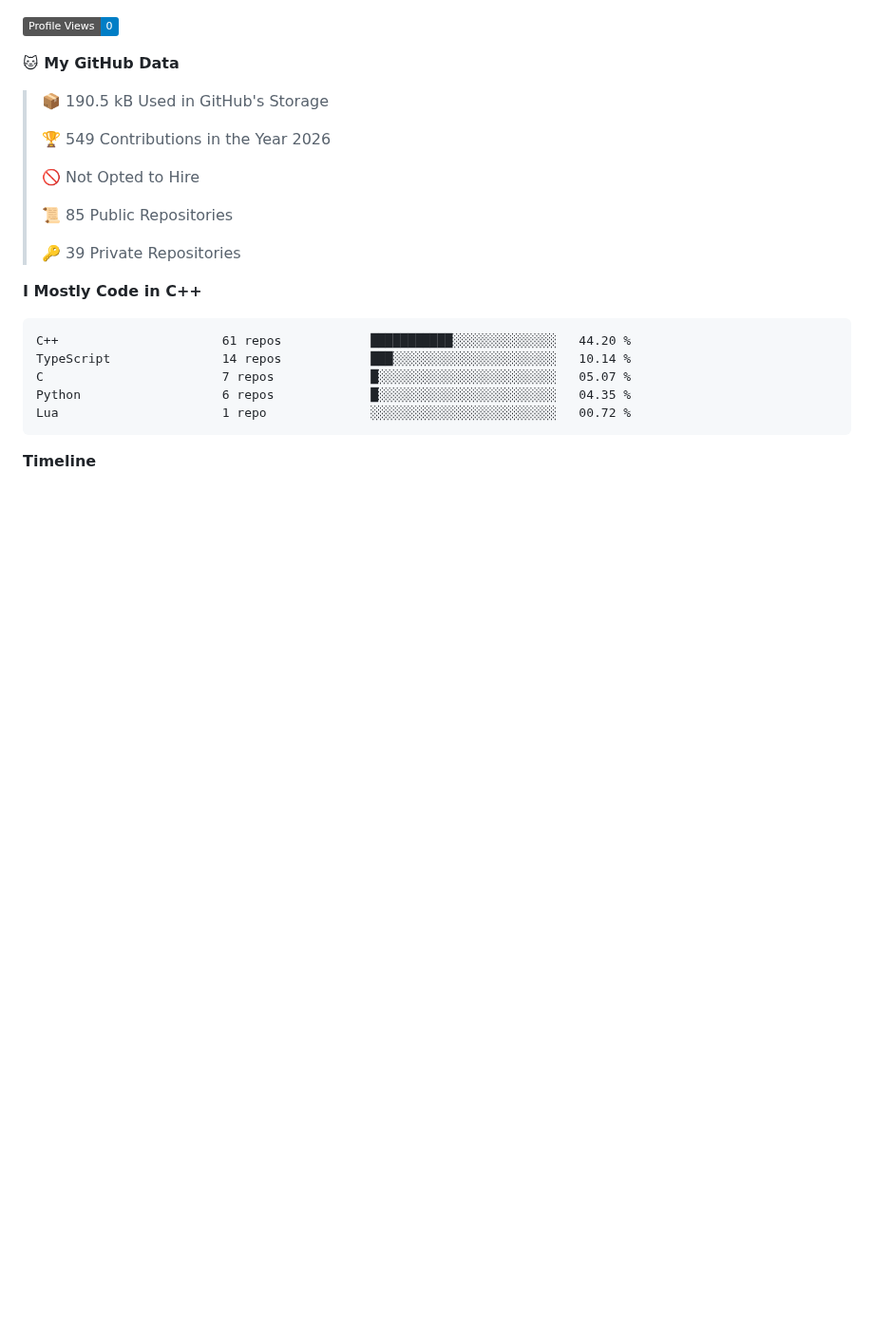
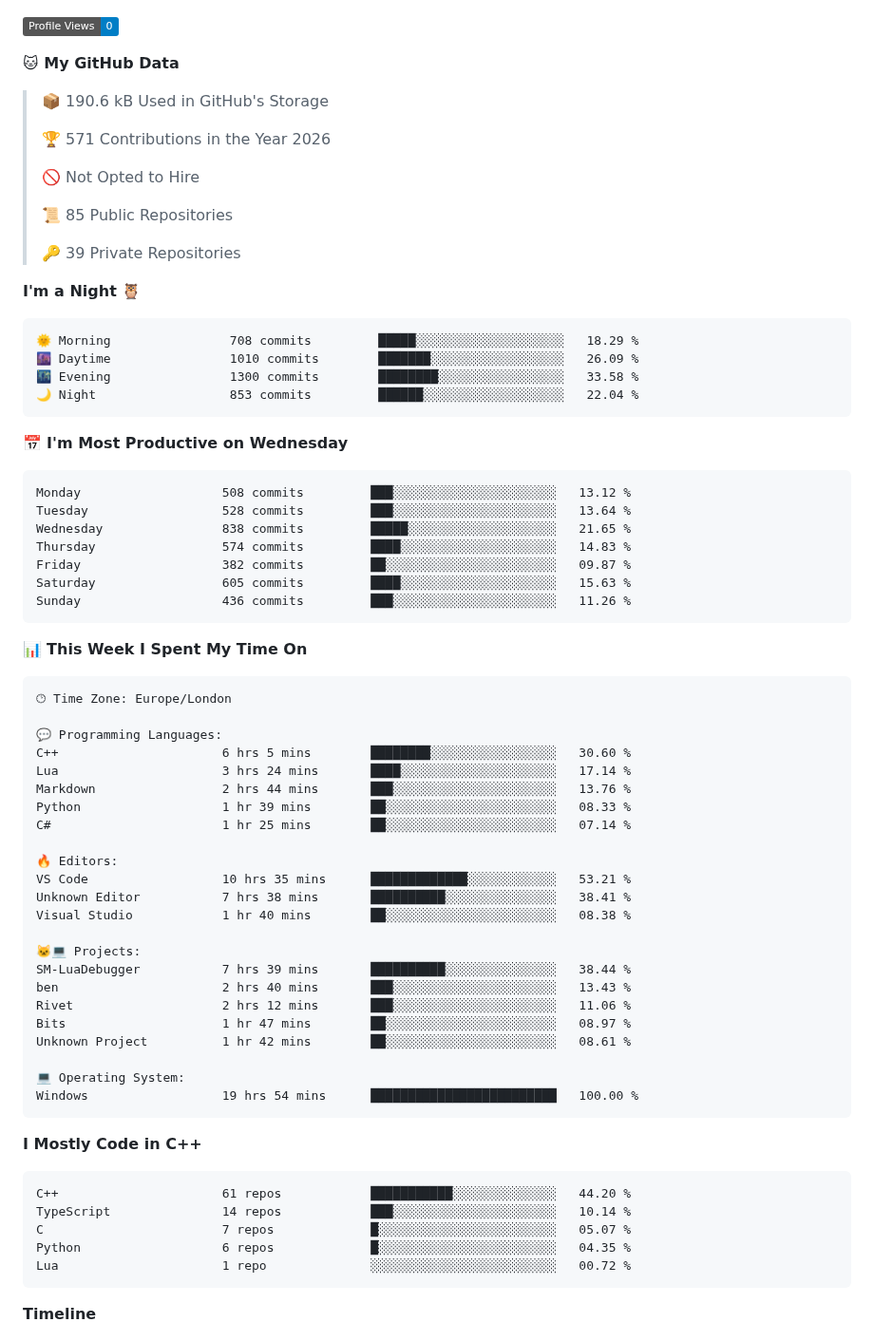
Before and after one commit to BenMcAvoy/BenMcAvoy, a Markdown page: README.md, the part around one of its changes. Shown at 95% size. GitHub-like rendering; badges without logos; blank space fills up the shorter version.

Commit message:
Updated with Dev Metrics

````diff
--- a/README.md
+++ b/README.md
@@ -20,9 +22,9 @@ I'm passionate about learning to program and currently diving into **C++**. Here
 
 **🐱 My GitHub Data**
 
-> 📦 190.5 kB Used in GitHub's Storage
+> 📦 190.6 kB Used in GitHub's Storage
  >
-> 🏆 549 Contributions in the Year 2026
+> 🏆 571 Contributions in the Year 2026
  >
 > 🚫 Not Opted to Hire
  >
@@ -30,6 +32,55 @@ I'm passionate about learning to program and currently diving into **C++**. Here
  >
 > 🔑 39 Private Repositories
  >
+**I'm a Night 🦉**
+
+```text
+🌞 Morning                708 commits         █████░░░░░░░░░░░░░░░░░░░░   18.29 %
+🌆 Daytime                1010 commits        ███████░░░░░░░░░░░░░░░░░░   26.09 %
+🌃 Evening                1300 commits        ████████░░░░░░░░░░░░░░░░░   33.58 %
+🌙 Night                  853 commits         ██████░░░░░░░░░░░░░░░░░░░   22.04 %
+```
+📅 **I'm Most Productive on Wednesday**
+
+```text
+Monday                   508 commits         ███░░░░░░░░░░░░░░░░░░░░░░   13.12 %
+Tuesday                  528 commits         ███░░░░░░░░░░░░░░░░░░░░░░   13.64 %
+Wednesday                838 commits         █████░░░░░░░░░░░░░░░░░░░░   21.65 %
+Thursday                 574 commits         ████░░░░░░░░░░░░░░░░░░░░░   14.83 %
+Friday                   382 commits         ██░░░░░░░░░░░░░░░░░░░░░░░   09.87 %
+Saturday                 605 commits         ████░░░░░░░░░░░░░░░░░░░░░   15.63 %
+Sunday                   436 commits         ███░░░░░░░░░░░░░░░░░░░░░░   11.26 %
+```
+
+
+📊 **This Week I Spent My Time On**
+
+```text
+🕑︎ Time Zone: Europe/London
+
+💬 Programming Languages:
+C++                      6 hrs 5 mins        ████████░░░░░░░░░░░░░░░░░   30.60 %
+Lua                      3 hrs 24 mins       ████░░░░░░░░░░░░░░░░░░░░░   17.14 %
+Markdown                 2 hrs 44 mins       ███░░░░░░░░░░░░░░░░░░░░░░   13.76 %
+Python                   1 hr 39 mins        ██░░░░░░░░░░░░░░░░░░░░░░░   08.33 %
+C#                       1 hr 25 mins        ██░░░░░░░░░░░░░░░░░░░░░░░   07.14 %
+
+🔥 Editors:
+VS Code                  10 hrs 35 mins      █████████████░░░░░░░░░░░░   53.21 %
+Unknown Editor           7 hrs 38 mins       ██████████░░░░░░░░░░░░░░░   38.41 %
+Visual Studio            1 hr 40 mins        ██░░░░░░░░░░░░░░░░░░░░░░░   08.38 %
+
+🐱‍💻 Projects:
+SM-LuaDebugger           7 hrs 39 mins       ██████████░░░░░░░░░░░░░░░   38.44 %
+ben                      2 hrs 40 mins       ███░░░░░░░░░░░░░░░░░░░░░░   13.43 %
+Rivet                    2 hrs 12 mins       ███░░░░░░░░░░░░░░░░░░░░░░   11.06 %
+Bits                     1 hr 47 mins        ██░░░░░░░░░░░░░░░░░░░░░░░   08.97 %
+Unknown Project          1 hr 42 mins        ██░░░░░░░░░░░░░░░░░░░░░░░   08.61 %
+
+💻 Operating System:
+Windows                  19 hrs 54 mins      █████████████████████████   100.00 %
+```
+
 **I Mostly Code in C++**
 
 ```text
````
Also changed, not shown: other parts of README.md (+3 -1 lines), assets/bar_graph.png.
